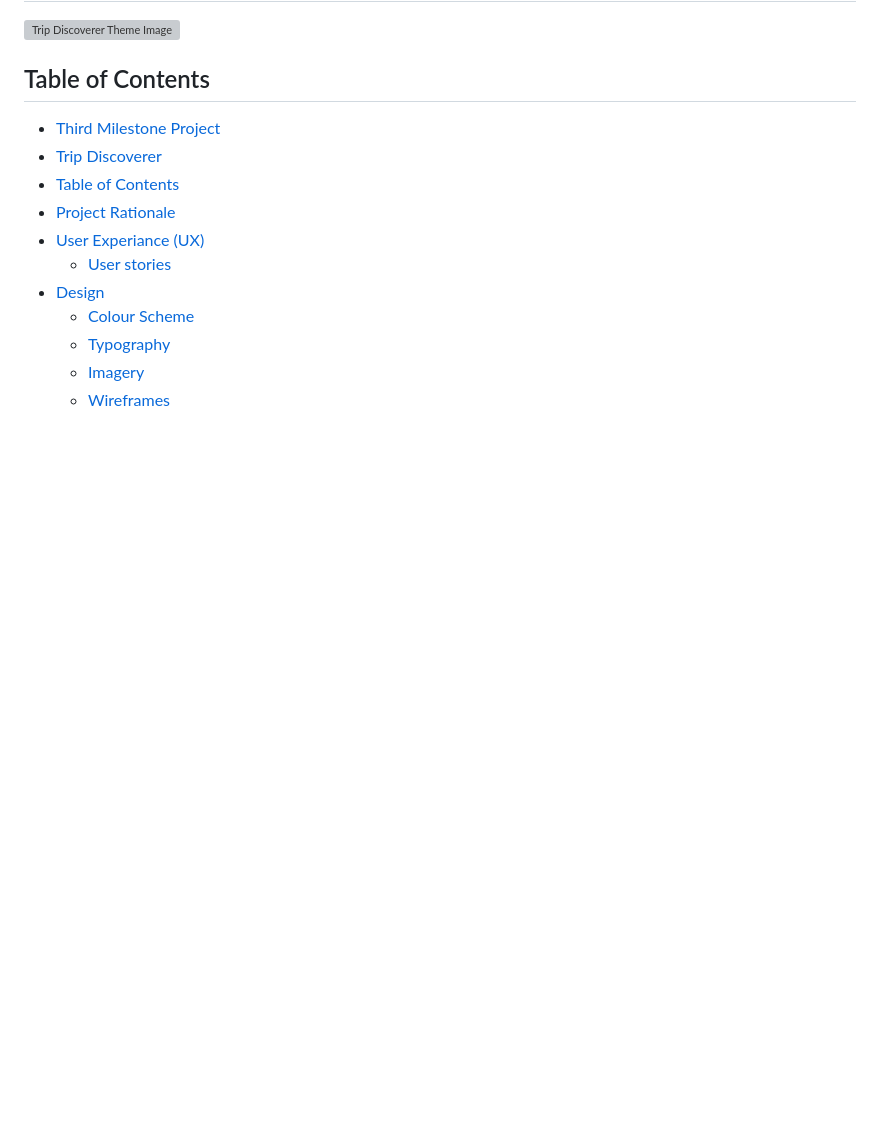
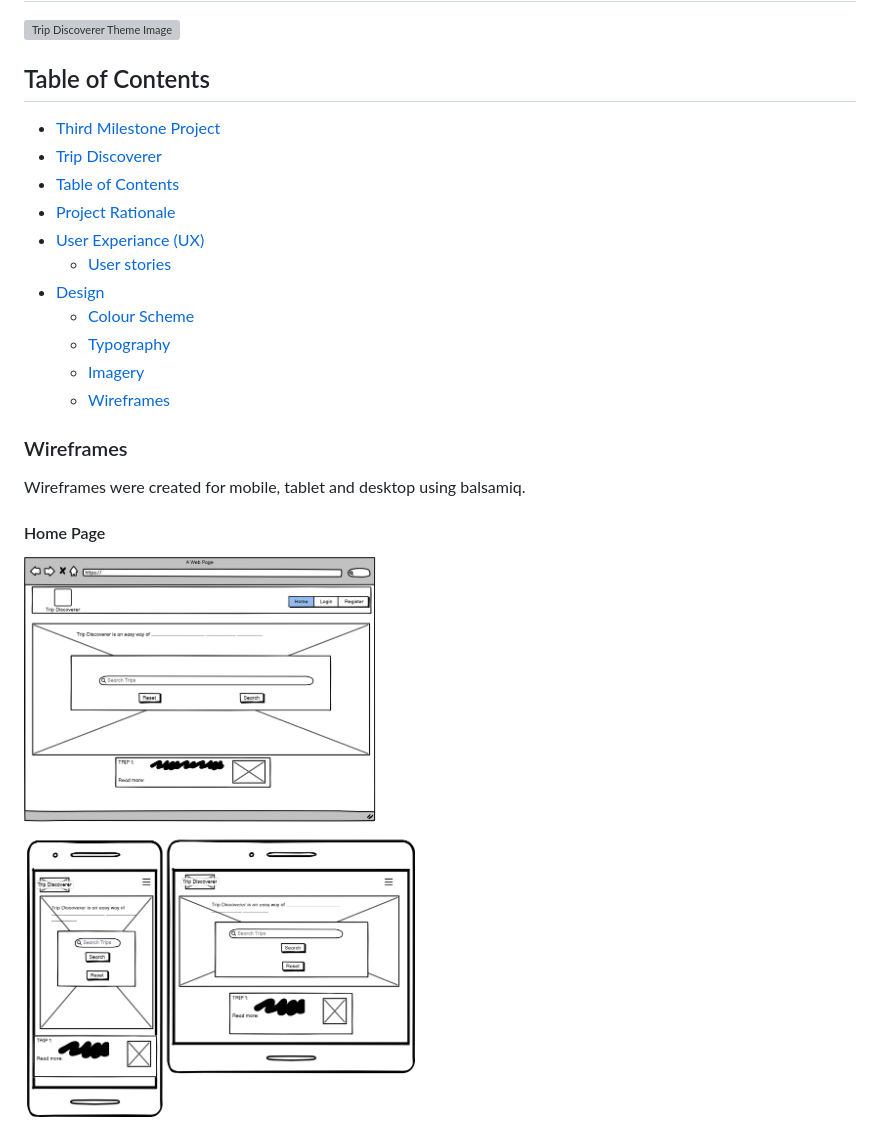
Before and after one commit to e-h-dev/trip-discoverer, a Markdown page: README.md, the part around the change. GitHub-like rendering; pictures changed too: assets/wireframes/wireframe-home.png (added); blank space fills up the shorter version; grey boxes are pictures that could not be loaded.

Commit message:
add wireframe for home page to README.mdd

```diff
--- a/README.md
+++ b/README.md
@@ -17,3 +17,11 @@
   - [Typography](#typography)
   - [Imagery](#imagery)
   - [Wireframes](#wireframes)
+
+### Wireframes
+
+Wireframes were created for mobile, tablet and desktop using balsamiq.
+
+#### Home Page
+
+![Home Page](assets/wireframes/wireframe-home.png)
```
